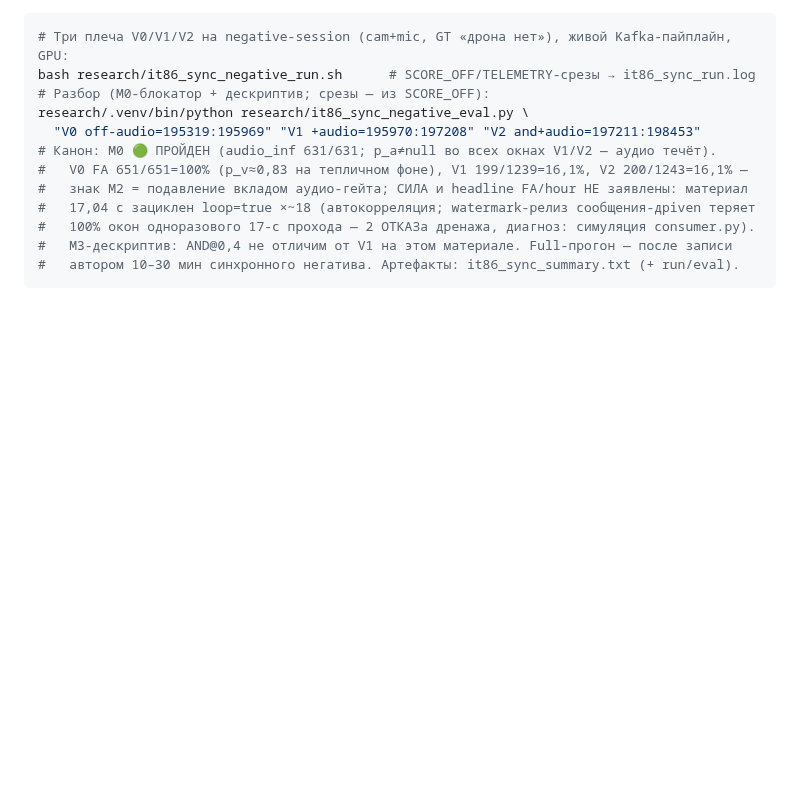
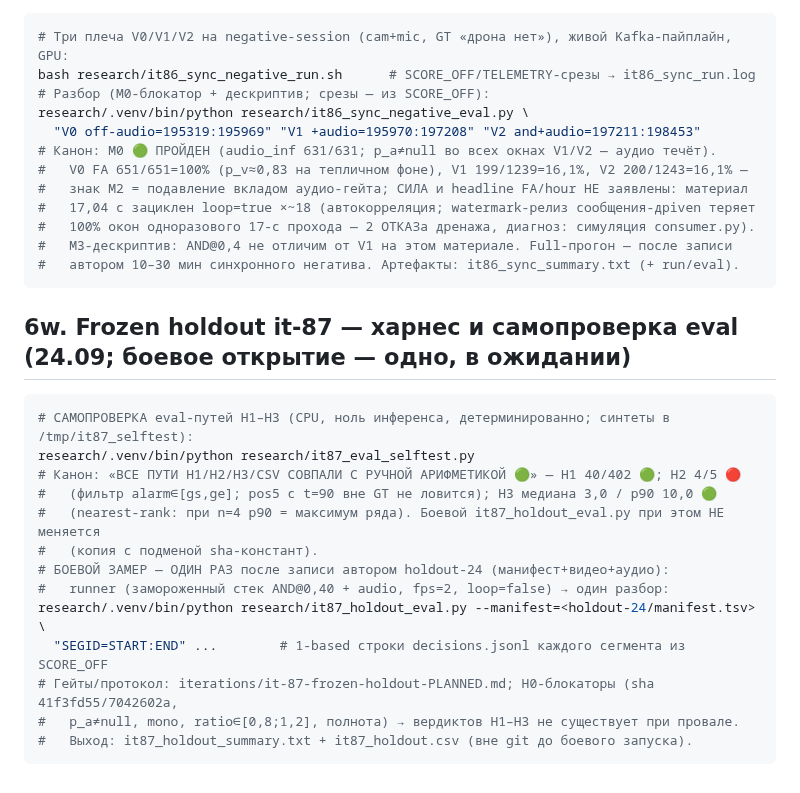
Before and after one commit to Yagiar/MasterResearch, a Markdown page: research/REPRODUCE.md, the part around the change. Drawn GitHub-style; blank space fills up the shorter version.

Commit message:
research: it-87 — §6w REPRODUCE: воспроизведение самопроверки eval и канон боевого однократного разбора

````diff
--- a/research/REPRODUCE.md
+++ b/research/REPRODUCE.md
@@ -562,3 +562,21 @@ research/.venv/bin/python research/it86_sync_negative_eval.py \
 #   M3-дескриптив: AND@0,4 не отличим от V1 на этом материале. Full-прогон — после записи
 #   автором 10–30 мин синхронного негатива. Артефакты: it86_sync_summary.txt (+ run/eval).
 ```
+
+## 6w. Frozen holdout it-87 — харнес и самопроверка eval (24.09; боевое открытие — одно, в ожидании)
+
+```bash
+# САМОПРОВЕРКА eval-путей H1–H3 (CPU, ноль инференса, детерминированно; синтеты в /tmp/it87_selftest):
+research/.venv/bin/python research/it87_eval_selftest.py
+# Канон: «ВСЕ ПУТИ H1/H2/H3/CSV СОВПАЛИ С РУЧНОЙ АРИФМЕТИКОЙ 🟢» — H1 40/402 🟢; H2 4/5 🔴
+#   (фильтр alarm∈[gs,ge]; pos5 с t=90 вне GT не ловится); H3 медиана 3,0 / p90 10,0 🟢
+#   (nearest-rank: при n=4 p90 = максимум ряда). Боевой it87_holdout_eval.py при этом НЕ меняется
+#   (копия с подменой sha-констант).
+# БОЕВОЙ ЗАМЕР — ОДИН РАЗ после записи автором holdout-24 (манифест+видео+аудио):
+#   runner (замороженный стек AND@0,40 + audio, fps=2, loop=false) → один разбор:
+research/.venv/bin/python research/it87_holdout_eval.py --manifest=<holdout-24/manifest.tsv> \
+  "SEGID=START:END" ...        # 1-based строки decisions.jsonl каждого сегмента из SCORE_OFF
+# Гейты/протокол: iterations/it-87-frozen-holdout-PLANNED.md; H0-блокаторы (sha 41f3fd55/7042602a,
+#   p_a≠null, mono, ratio∈[0,8;1,2], полнота) → вердиктов H1–H3 не существует при провале.
+#   Выход: it87_holdout_summary.txt + it87_holdout.csv (вне git до боевого запуска).
+```
````
